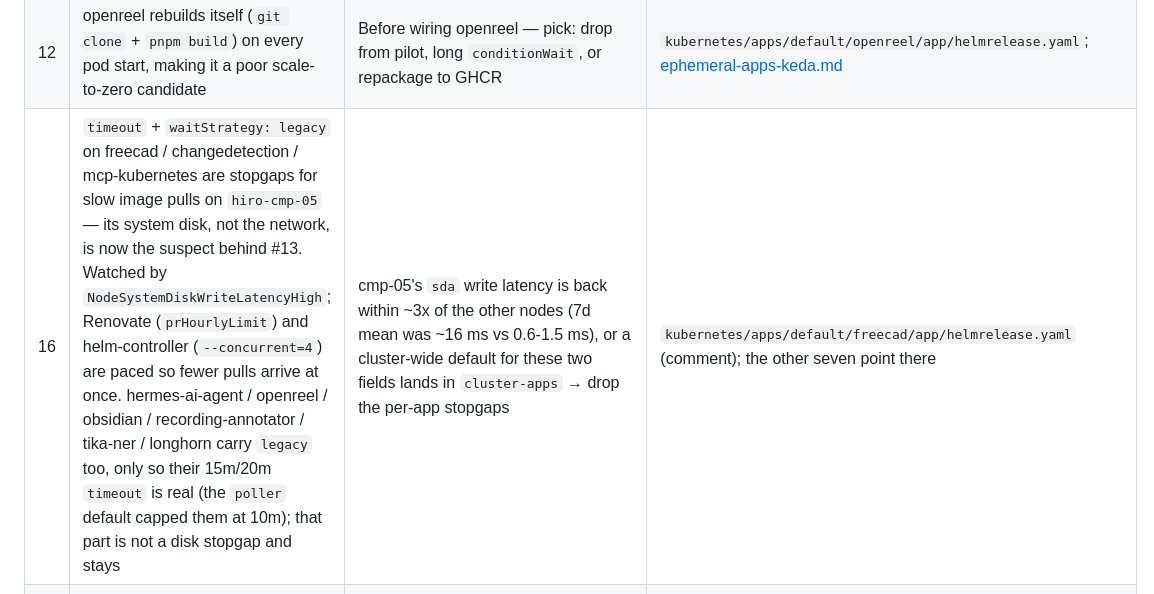
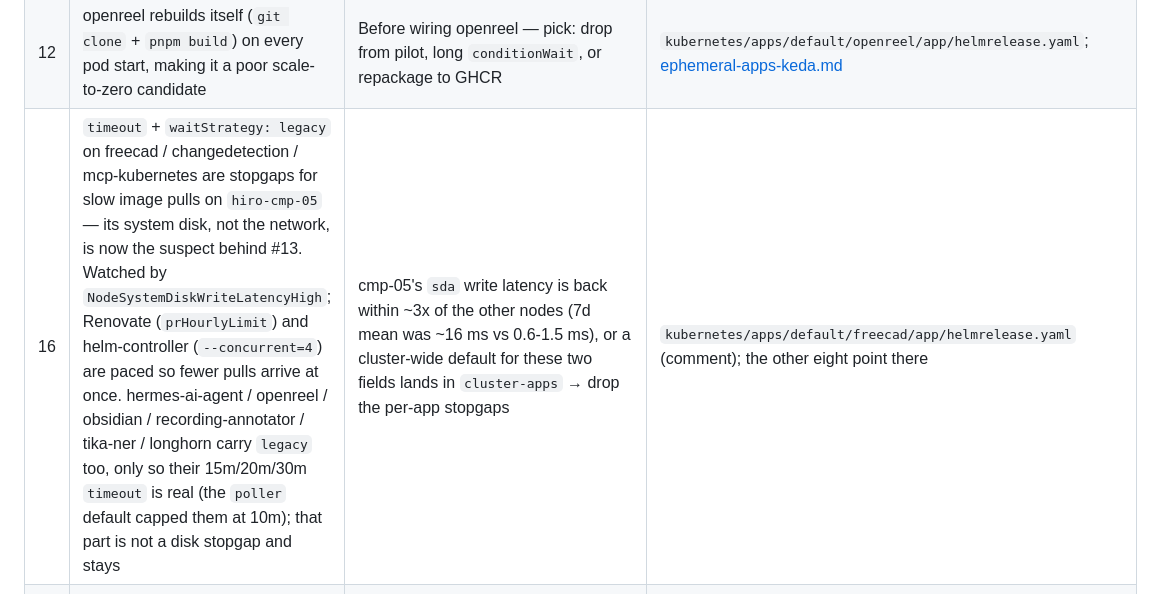
Before and after one commit to JasonKoopmans/home-ops-hiro, a Markdown page: docs/revisit-register.md, the part around the change. Drawn GitHub-style.

Commit message:
docs(register): count longhorn and its 30m timeout in revisit #16
Co-Authored-By: Claude Sonnet 5.5 <noreply@anthropic.com>

```diff
--- a/docs/revisit-register.md
+++ b/docs/revisit-register.md
@@ -43,7 +43,7 @@ checkable, not aspirational — "once 14d of data exists" rather than "later".
 | 13 | Scale-to-zero cold start can be a 1 GB image pull (15m50s measured) even though Spegel holds the blobs on three nodes and serves them on demand — suspected cmp-05 east-west networking | Before wiring freecad (larger image, same trap): the cmp-05 investigation lands, or accept a slow first request after a cold placement there | [ephemeral-apps-keda.md](ephemeral-apps-keda.md) §"The real constraint" |
 | 14 | audacity's `conditionWait: 10m` / interceptor `readinessTimeout: 10m` are sized to ~2x one measured app boot (4m11s), n=1 | A handful of real cold starts have been observed; tighten or loosen from the spread | `kubernetes/apps/default/audacity/app/httpscaledobject.yaml` |
 | 12 | openreel rebuilds itself (`git clone` + `pnpm build`) on every pod start, making it a poor scale-to-zero candidate | Before wiring openreel — pick: drop from pilot, long `conditionWait`, or repackage to GHCR | `kubernetes/apps/default/openreel/app/helmrelease.yaml`; [ephemeral-apps-keda.md](ephemeral-apps-keda.md) |
-| 16 | `timeout` + `waitStrategy: legacy` on freecad / changedetection / mcp-kubernetes are stopgaps for slow image pulls on `hiro-cmp-05` — its system disk, not the network, is now the suspect behind #13. Watched by `NodeSystemDiskWriteLatencyHigh`; Renovate (`prHourlyLimit`) and helm-controller (`--concurrent=4`) are paced so fewer pulls arrive at once. hermes-ai-agent / openreel / obsidian / recording-annotator / tika-ner / longhorn carry `legacy` too, only so their 15m/20m `timeout` is real (the `poller` default capped them at 10m); that part is not a disk stopgap and stays | cmp-05's `sda` write latency is back within ~3x of the other nodes (7d mean was ~16 ms vs 0.6-1.5 ms), or a cluster-wide default for these two fields lands in `cluster-apps` → drop the per-app stopgaps | `kubernetes/apps/default/freecad/app/helmrelease.yaml` (comment); the other seven point there |
+| 16 | `timeout` + `waitStrategy: legacy` on freecad / changedetection / mcp-kubernetes are stopgaps for slow image pulls on `hiro-cmp-05` — its system disk, not the network, is now the suspect behind #13. Watched by `NodeSystemDiskWriteLatencyHigh`; Renovate (`prHourlyLimit`) and helm-controller (`--concurrent=4`) are paced so fewer pulls arrive at once. hermes-ai-agent / openreel / obsidian / recording-annotator / tika-ner / longhorn carry `legacy` too, only so their 15m/20m/30m `timeout` is real (the `poller` default capped them at 10m); that part is not a disk stopgap and stays | cmp-05's `sda` write latency is back within ~3x of the other nodes (7d mean was ~16 ms vs 0.6-1.5 ms), or a cluster-wide default for these two fields lands in `cluster-apps` → drop the per-app stopgaps | `kubernetes/apps/default/freecad/app/helmrelease.yaml` (comment); the other eight point there |
 | 17 | Talos `FilesystemTrimConfig` is deleted (`$patch: delete`) so topf's default 1.14 weekly node-level `fstrim` stays off — the Proxmox VM disks have no `discard=on`, so a node trim would reach no host storage, and Longhorn already trims inside its volumes | `discard=on` is set on the node VMs' `scsi` disks and node-level trim is wanted → delete the patch, or enable it per volume; also re-check, after a topf or Talos bump, whether new defaults appear (`task talos:validate` and the apply-node dry-run diff show them) | `talos/all/09-filesystem-trim.yaml` (header comment); [#750](https://github.com/JasonKoopmans/home-ops-hiro/pull/750) |
 
 ## Closed
```
